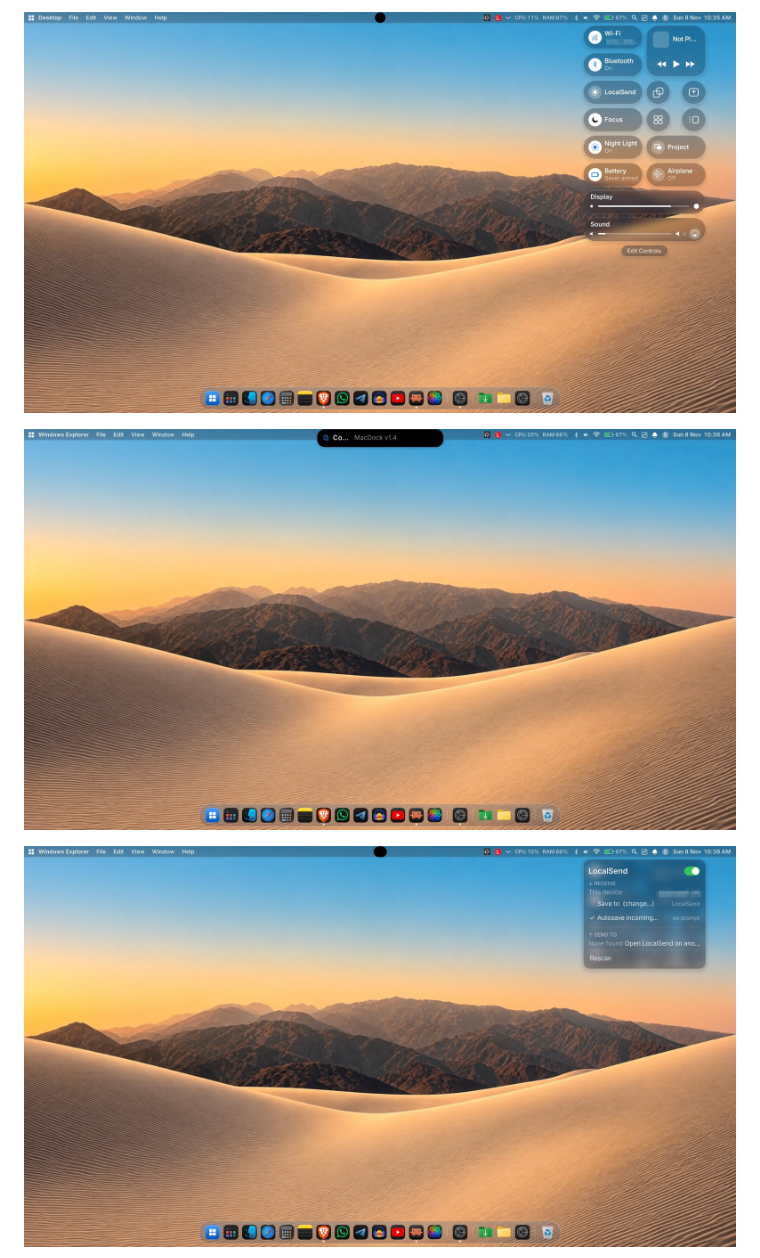
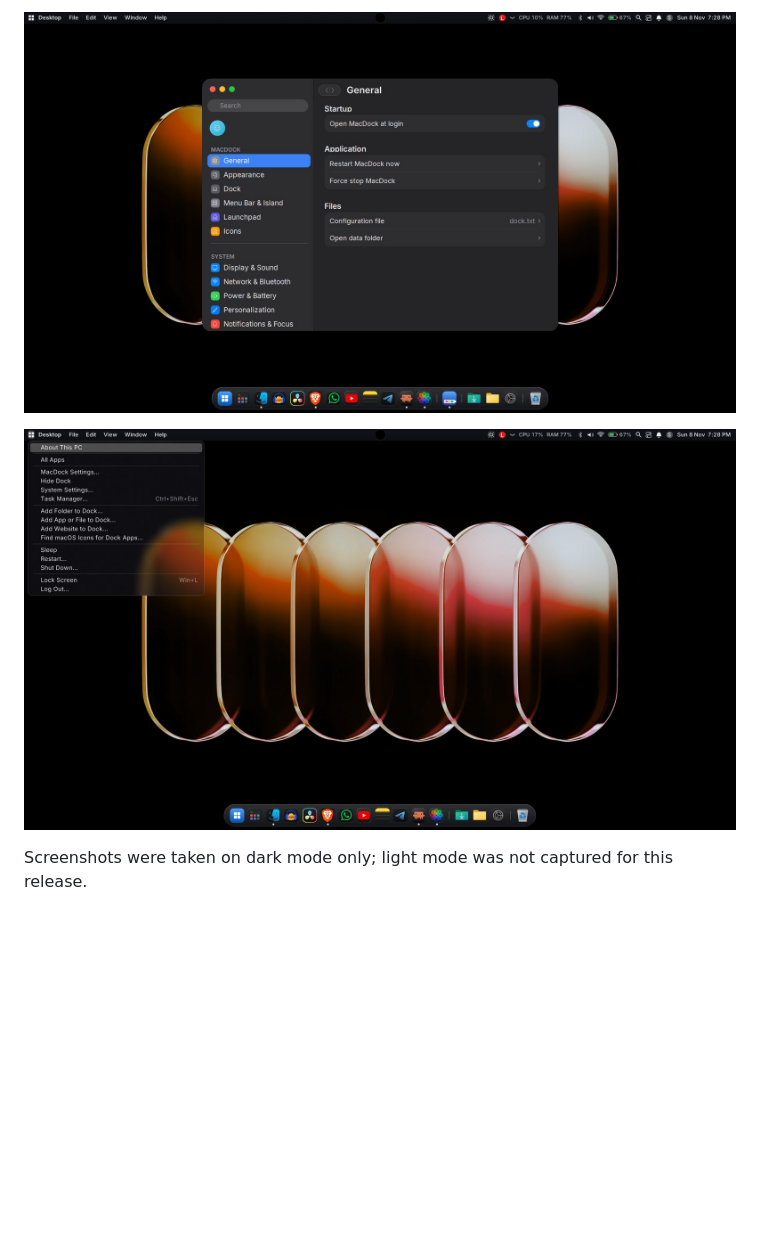
Before and after one commit to gadgetcue/MacDock, a Markdown page: README.md, the part around one of its changes. GitHub-like rendering; pictures changed too: screenshots/v1.5/apple-menu.jpg (added), screenshots/v1.5/settings.jpg (added); blank space fills up the shorter version.

```diff
--- a/README.md
+++ b/README.md
@@ -66,7 +68,7 @@ You do not have to take our word for it:
 
-![Control Center](screenshots/v1.4/control-center.jpg)
+![MacDock Settings](screenshots/v1.5/settings.jpg)
 
-![Dynamic Island](screenshots/v1.4/island.jpg)
+![Apple menu](screenshots/v1.5/apple-menu.jpg)
 
-![LocalSend panel](screenshots/v1.4/localsend-panel.jpg)
+Screenshots were taken on dark mode only; light mode was not captured for this release.
 
```
Also changed, not shown: other parts of README.md (+12 -15 lines), CHANGELOG.md (+19 -0 lines), release-notes-v1.5.md (added, +38 -0 lines), screenshots/v1.5/control-center.jpg (added), screenshots/v1.5/desktop.jpg (added), screenshots/v1.5/dock-magnify.jpg (added), screenshots/v1.5/launchpad.jpg (added), 8 other files.
